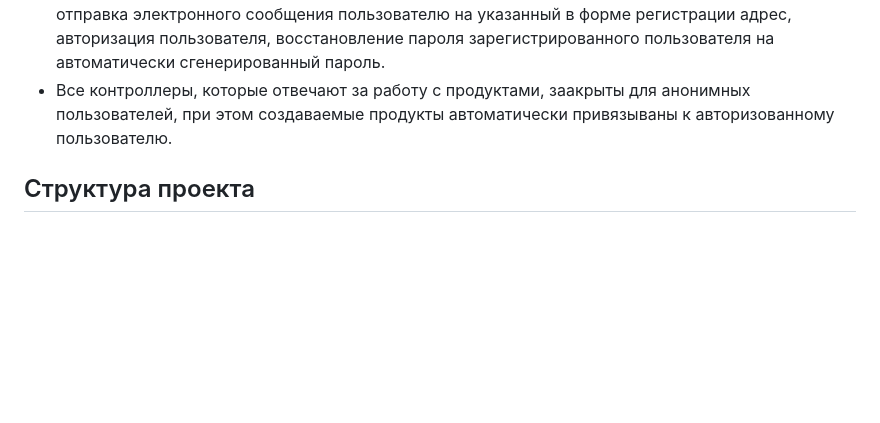
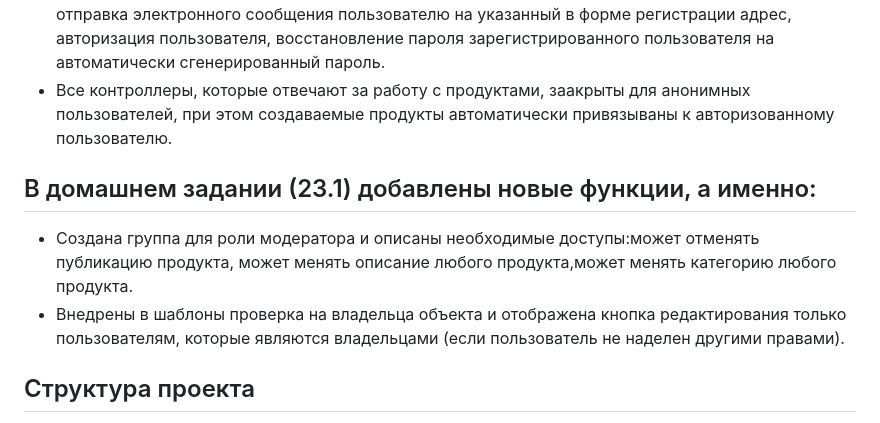
Before and after one commit to kkatka1/Homework_19.2, a Markdown page: README.md, the part around the change. Rendered like a GitHub page; blank space fills up the shorter version.

```diff
--- a/README.md
+++ b/README.md
@@ -62,6 +62,12 @@
  -  Все контроллеры, которые отвечают за работу с продуктами, заакрыты для анонимных пользователей, при этом создаваемые продукты автоматически привязываны к авторизованному пользователю.
 
 
+## В домашнем задании (23.1) добавлены новые функции, а именно:
+  -  Создана группа для роли модератора и описаны необходимые доступы:может отменять публикацию продукта, может менять описание любого продукта,может менять категорию любого продукта.
+  -  Внедрены в шаблоны проверка на владельца объекта и отображена кнопка редактирования только пользователям, которые являются владельцами (если пользователь не наделен другими правами).
+
+
+
 ## Структура проекта
 
 - catalog/ — основное приложение проекта.
```
